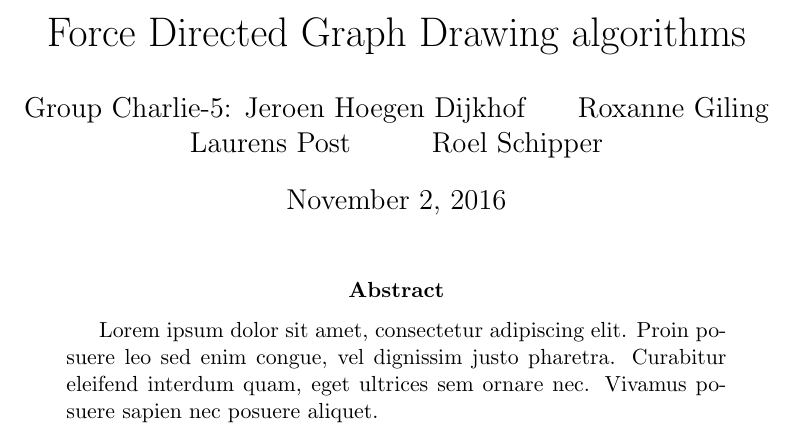
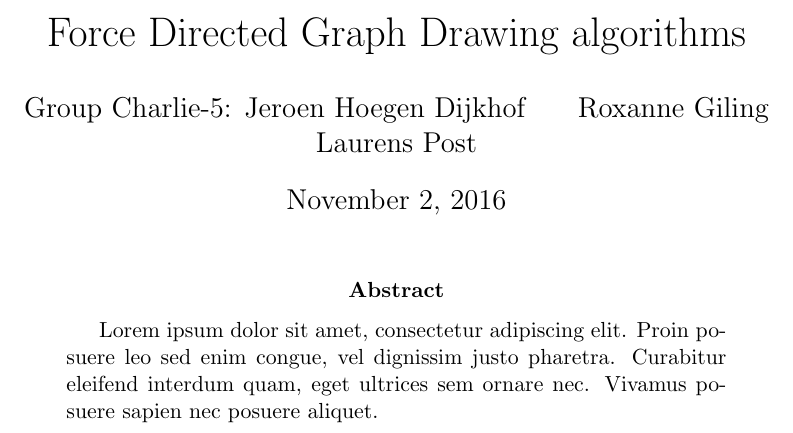
Before and after one commit to roelgit/charlie-5-om-source-code, a LaTeX paper (research report.tex): part of page 1 of 5, cut so that both start at the same text. Compiled offline with pdfLaTeX.

Commit message:
Update research report.tex

```diff
--- a/research report.tex
+++ b/research report.tex
@@ -4,7 +4,7 @@
 \begin{document}
 
 \title{Force Directed Graph Drawing algorithms}
-\author{Group Charlie-5: Jeroen Hoegen Dijkhof \and Roxanne Giling \and Laurens Post \and Roel Schipper}
+\author{Group Charlie-5: Jeroen Hoegen Dijkhof \and Roxanne Giling \and Laurens Post}
 \maketitle
 \begin{abstract}
 Lorem ipsum dolor sit amet, consectetur adipiscing elit. Proin posuere leo sed enim congue, vel dignissim justo pharetra. Curabitur eleifend interdum quam, eget ultrices sem ornare nec. Vivamus posuere sapien nec posuere aliquet.
```
